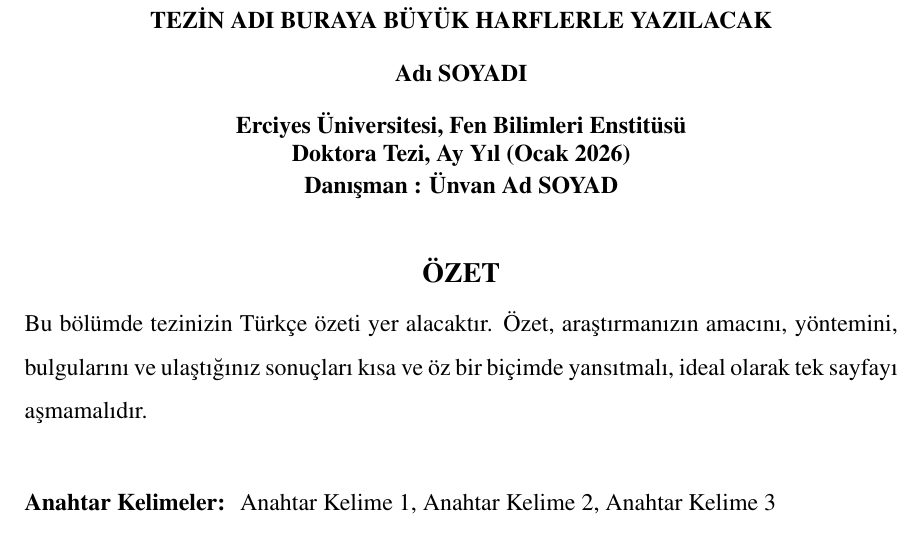
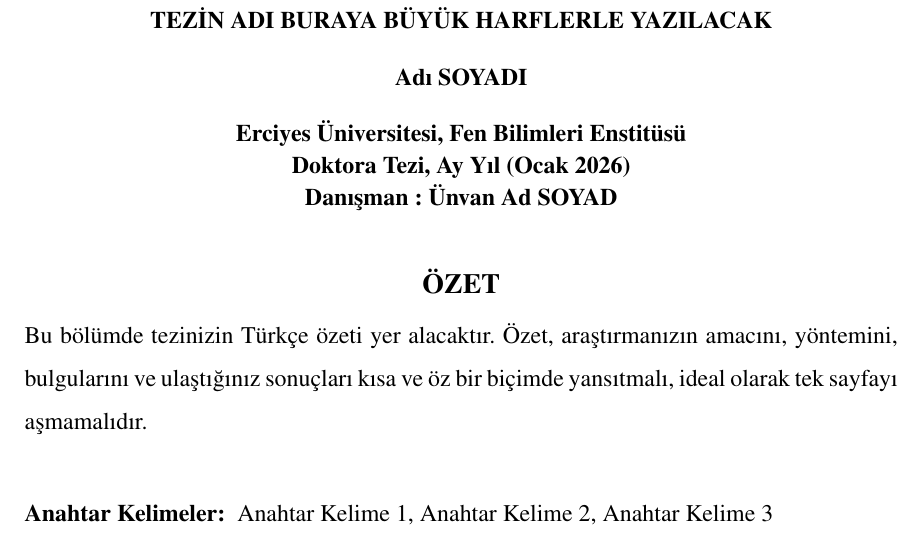
Before and after one commit to azizoglu/erciyes_lisansustu_tez_sablonu, a LaTeX thesis (tez.tex, which reads cls/basliklar.tex, cls/listeler.tex, cls/onsayfalar.tex): part of page 8 of 18, cut so that both start at the same text. Compiled offline with pdfLaTeX.

Commit message:
v2.0.1
v2.0.1

```diff
--- a/cls/basliklar.tex
+++ b/cls/basliklar.tex
@@ -7,8 +7,8 @@
 \newcommand*{\th@KapakFont}{\fontseries{b}\fontsize{16}{16}\selectfont}
 \newcommand*{\th@AbdFont}{\fontseries{b}\fontsize{14}{14}\selectfont}
 \newcommand*{\th@DestekFont}{\fontseries{b}\fontsize{14}{14}\selectfont}
-\newcommand*{\th@BolumBoyut}{\normalsize\fontsize{14}{14}\selectfont}
-\newcommand*{\th@AltBolumBoyut}{\normalsize\fontsize{12}{12}\selectfont}
+\newcommand*{\th@BolumBoyut}{\normalsize\fontsize{14}{16}\selectfont}
+\newcommand*{\th@AltBolumBoyut}{\normalsize\fontsize{12}{14}\selectfont}
 
 %% ---------------------------------------------------------------
 %% Başlık stilleri: Bölüm, Kısım, Alt Kısım vb.
@@ -40,19 +40,21 @@
 
 %% LaTeX standart başlık isimleri
 %% NOT: Bu isimler LaTeX'in dahili API'sidir.
-\def\abstractname{\th@BolumBaslik{ÖZET}}%
-\def\bibname{\th@BolumBaslik{KAYNAKÇA}}%
-\def\chaptername{\th@BolumBaslik{BÖLÜM}}%
-\def\appendixname{\th@BolumBaslik{EK}}%
-\def\contentsname{\th@BolumBaslik{İÇİNDEKİLER}}%
-\def\listfigurename{\th@BolumBaslik{ŞEKİLLER LİSTESİ}}%
-\def\listtablename{\th@BolumBaslik{TABLOLAR LİSTESİ}}%
-\def\figurename{Şekil}%
-\def\tablename{Tablo}%
+\addto\captionsturkish{
+  \def\abstractname{ÖZET}%
+  \def\bibname{KAYNAKÇA}%
+  \def\chaptername{BÖLÜM}%
+  \def\appendixname{EK}%
+  \def\contentsname{İÇİNDEKİLER}%
+  \def\listfigurename{ŞEKİLLER LİSTESİ}%
+  \def\listtablename{TABLOLAR LİSTESİ}%
+  \def\figurename{Şekil}%
+  \def\tablename{Tablo}%
+}
 
 %% Özel başlık isimleri
-\def\sembollerAdi{\th@BolumBaslik{SEMBOLLER LİSTESİ}}
-\def\kisaltmalarAdi{\th@BolumBaslik{KISALTMALAR}}
+\def\sembollerAdi{SEMBOLLER LİSTESİ}
+\def\kisaltmalarAdi{KISALTMALAR}
 
 %% Numaralandırma biçimleri
 \newcommand*{\th@BolumNumarasi}{\arabic{chapter}}
@@ -322,9 +324,9 @@
             \if@EklerVar
             \else
                 \if@BolumBoldVar
-                    \addcontentsline{toc}{bolumbaslik}{\thechapter. \bolumToC \protect\\[5pt] #1}
+                    \addcontentsline{toc}{bolumbaslik}{\thechapter. \bolumToC \protect\\[5pt] \MakeTextUppercase{#1}}
                 \else
-                    \addcontentsline{toc}{bolumbasliknormal}{\thechapter. \bolumToC \protect\\[5pt] #1}
+                    \addcontentsline{toc}{bolumbasliknormal}{\thechapter. \bolumToC \protect\\[5pt] \MakeTextUppercase{#1}}
                 \fi
             \fi
                     \else
@@ -347,15 +349,15 @@
     \normalfont
     \ifnum \c@secnumdepth >\m@ne
         \if@EklerVar
-            \th@BaslikFont\th@AltBolumBoyut \centering \thechapter
+            \th@BaslikFont\th@BolumBoyut \centering \MakeTextUppercase{\thechapter}
         \else
-            {\bfseries\fontsize{14}{16}\selectfont \thechapter. \@chapapp}
+            \th@BaslikFont\th@BolumBoyut \MakeTextUppercase{\thechapter. \@chapapp}
         \fi
         \par\nobreak
         \vskip 10\p@
     \fi
     \interlinepenalty\@M
-    \th@BaslikFont\th@BolumBoyut #1\par\nobreak
+    \th@BaslikFont\th@BolumBoyut \MakeTextUppercase{#1}\par\nobreak
     \vskip 5\p@
   }}
 
@@ -366,8 +368,8 @@
 
 \def\@makeschapterhead#1{%
   \vspace*{\bolumUstBosluk}%
-  {\parindent \z@ \raggedright
+  {\parindent \z@ \centering
     \normalfont
     \interlinepenalty\@M
-    \th@BaslikFont\th@AltBolumBoyut #1\par\nobreak
+    \th@BaslikFont\th@BolumBoyut \MakeTextUppercase{#1}\par\nobreak
     \vskip 20\p@}}
--- a/cls/listeler.tex
+++ b/cls/listeler.tex
@@ -5,7 +5,7 @@
 %% İçindekiler
 \renewcommand\tableofcontents{
     \setlength{\bolumUstBosluk}{-5mm}
-    \chapter*{\fontfamily{ptm}\normalsize\selectfont  \centering \th@BolumStil İÇİNDEKİLER\normalfont\@mkboth{\MakeUppercase\contentsname}{\MakeUppercase\contentsname}}
+    \chapter*{\contentsname\@mkboth{\MakeTextUppercase\contentsname}{\MakeTextUppercase\contentsname}}
     \pagestyle{plain}
     \addcontentsline{toc}{tocKalin}{\protect\bf\icindekilerToC}
    \begin{center}
@@ -25,7 +25,7 @@
 %% Sembol listesi
 \newcommand\symbollist{
     \setlength{\bolumUstBosluk}{-5mm}
-    \chapter*{\sembollerAdi\@mkboth{\MakeUppercase\sembollerAdi}{\MakeUppercase\sembollerAdi}}
+    \chapter*{\sembollerAdi\@mkboth{\MakeTextUppercase\sembollerAdi}{\MakeTextUppercase\sembollerAdi}}
     \setlength{\bolumUstBosluk}{35mm}
     \addcontentsline{toc}{tocKalin}{\protect\bf\sembolListesiToC}
     \th@SembolListesiIcerik}
@@ -33,7 +33,7 @@
 %% Kısaltmalar listesi
 \newcommand\abbreviation{
     \setlength{\bolumUstBosluk}{-5mm}
-    \chapter*{\kisaltmalarAdi\@mkboth{\MakeUppercase\kisaltmalarAdi}{\MakeUppercase\kisaltmalarAdi}}
+    \chapter*{\kisaltmalarAdi\@mkboth{\MakeTextUppercase\kisaltmalarAdi}{\MakeTextUppercase\kisaltmalarAdi}}
     \setlength{\bolumUstBosluk}{35mm}
     \addcontentsline{toc}{tocKalin}{\protect\bf\kisaltmalarToC}
     \th@KisaltmalarIcerik}
@@ -43,7 +43,7 @@
     \setlength{\bolumUstBosluk}{-5mm}
     \chapter*{\listtablename}
     \setlength{\bolumUstBosluk}{35mm}
-    \@mkboth{\MakeUppercase\listtablename}{\MakeUppercase\listtablename}
+    \@mkboth{\MakeTextUppercase\listtablename}{\MakeTextUppercase\listtablename}
     \let\orig@numberline\numberline
     \renewcommand*{\numberline}[1]{%
     \orig@numberline{\tablename\ ##1.}}%
@@ -60,7 +60,7 @@
     \setlength{\bolumUstBosluk}{-5mm}
     \chapter*{\listfigurename}
     \setlength{\bolumUstBosluk}{35mm}
-    \@mkboth{\MakeUppercase\listfigurename}{\MakeUppercase\listfigurename}
+    \@mkboth{\MakeTextUppercase\listfigurename}{\MakeTextUppercase\listfigurename}
     \let\orig@numberline\numberline
     \renewcommand*{\numberline}[1]{%
     \orig@numberline{\figurename\ ##1.}}%
@@ -79,11 +79,10 @@
 \renewenvironment{thebibliography}[1]
      {
      \setlength{\bolumUstBosluk}{-5mm}
-    \chapter*{\centering\fontfamily{ptm}\normalsize\selectfont KAYNAKÇA\normalfont\@mkboth{\MakeUppercase\
-    contentsname}{\MakeUppercase\contentsname}}
+     \chapter*{\bibname\@mkboth{\MakeTextUppercase\bibname}{\MakeTextUppercase\bibname}}
      \setlength{\bolumUstBosluk}{35mm}
      \addcontentsline{toc}{tocKalin}{\protect\bf\kaynakcaToC}
-      \@mkboth{\MakeUppercase\bibname}{\MakeUppercase\bibname}%
+      \@mkboth{\MakeTextUppercase\bibname}{\MakeTextUppercase\bibname}%
       \list{\@biblabel{\@arabic\c@enumiv}}%
            {\settowidth\labelwidth{\@biblabel{#1}}%
             \leftmargin\labelwidth
--- a/cls/onsayfalar.tex
+++ b/cls/onsayfalar.tex
@@ -104,14 +104,14 @@
     \begin{list}{}{\setlength{\leftmargin}{0cm}\setlength{\rightmargin}{0cm}}
     \centering\item[]
       \vfill
-        \th@AltBolumStil \MakeUppercase\th@BaslikEng\\[5mm]
+        \th@AltBolumStil \foreignlanguage{english}{\MakeTextUppercase{\th@BaslikEng}}\\[5mm]
         \textbf \makebox{\th@YazarAdi}\\[5mm]
-        \textbf \makebox{Erciyes University, \th@EnstituLowerEng} \\[2pt]
-        \textbf \makebox{\th@DereceEng\ Thesis, \th@TarihEng}\\[2pt]
-        \textbf \makebox{Supervisor: \th@DanismanEng}
+        \textbf \makebox{\foreignlanguage{english}{Erciyes University, \th@EnstituLowerEng}} \\[2pt]
+        \textbf \makebox{\foreignlanguage{english}{\th@DereceEng\ Thesis, \th@TarihEng}}\\[2pt]
+        \textbf \makebox{\foreignlanguage{english}{Supervisor: \th@DanismanEng}}
          \ifthenelse{\equal{\th@IkinciDanismanEng}{}}{}{
              \\
-             \textbf \makebox{Co-Supervisor: \th@IkinciDanismanEng}
+             \textbf \makebox{\foreignlanguage{english}{Co-Supervisor: \th@IkinciDanismanEng}}
          }
         \\[10mm]
         \th@BolumStil ABSTRACT
--- a/erciyes.cls
+++ b/erciyes.cls
@@ -1,10 +1,10 @@
 %% erciyes.cls — Erciyes Üniversitesi Fen Bilimleri Enstitüsü Tez Sınıfı
 %% Yazar: Gökhan Azizoğlu
-%% Tarih: 21.02.2026
-%% Sürüm: v2.0.0 (2026-02-21)
+%% Tarih: 24.02.2026
+%% Sürüm: v2.0.1 (2026-02-24)
 
 \NeedsTeXFormat{LaTeX2e}[1996/12/01]
-\ProvidesClass{erciyes}[2026/02/21 v2.0.0 Erciyes Tez Sinifi]
+\ProvidesClass{erciyes}[2026/02/24 v2.0.1 Erciyes Tez Sinifi]
 \LoadClass[a4paper,oneside,onecolumn,12pt]{report}[1996/10/31]
 
 %% ---------------------------------------------------------------
@@ -13,6 +13,8 @@
 \RequirePackage{ifthen}
 \RequirePackage[utf8x]{inputenc}
 \RequirePackage[T1]{fontenc}
+\RequirePackage[english,turkish]{babel}
+\RequirePackage{textcase}
 \RequirePackage{fancyhdr}
 \RequirePackage[hang,labelsep=period]{caption}
 \RequirePackage{calc}
```
Also changed, not shown: CHANGELOG.md.
